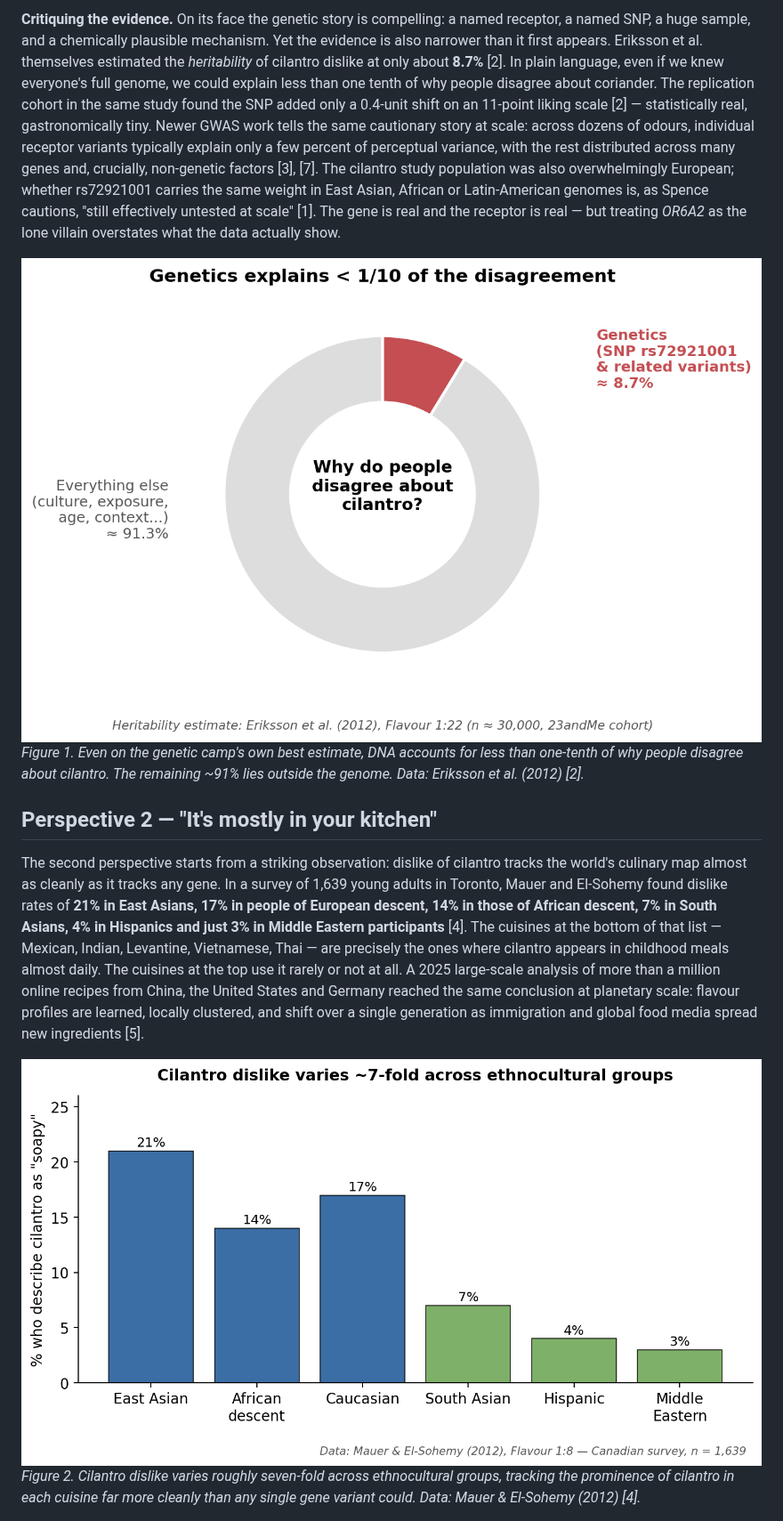
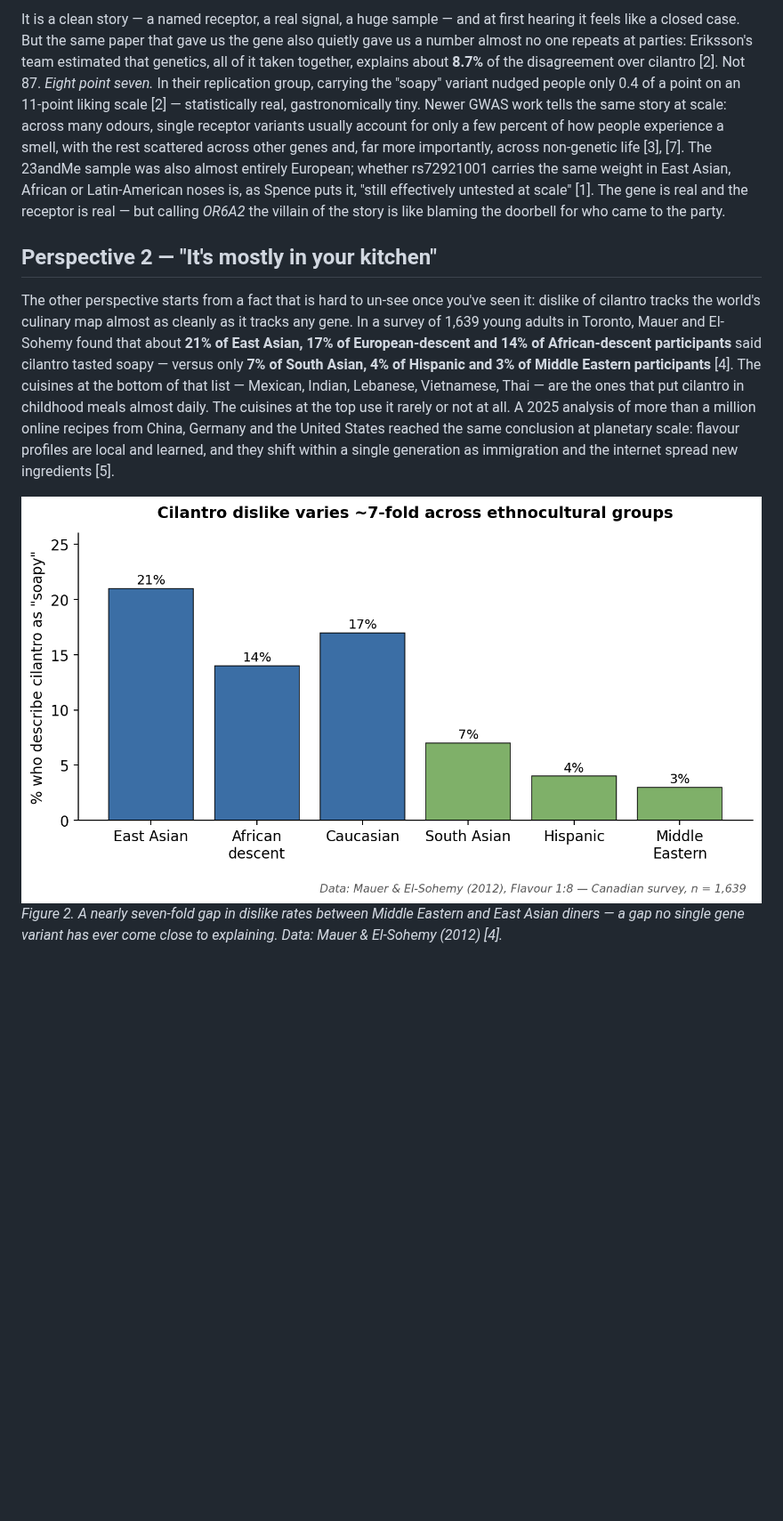
Before and after one commit to LU-Chuanyu/test, a Markdown page: A2_Blog_Draft_v1.md, the part around one of its changes. Shown at 89% size. Rendered like a GitHub page; pictures changed too: figures/fig2_heritability_donut.png (deleted); blank space fills up the shorter version.

```diff
--- a/A2_Blog_Draft_v1.md
+++ b/A2_Blog_Draft_v1.md
@@ -22,13 +25,10 @@ The strongest evidence for the genetic perspective comes from a 2012 genome-wide
 
-**Critiquing the evidence.** On its face the genetic story is compelling: a named receptor, a named SNP, a huge sample, and a chemically plausible mechanism. Yet the evidence is also narrower than it first appears. Eriksson et al. themselves estimated the *heritability* of cilantro dislike at only about **8.7%** [2]. In plain language, even if we knew everyone's full genome, we could explain less than one tenth of why people disagree about coriander. The replication cohort in the same study found the SNP added only a 0.4-unit shift on an 11-point liking scale [2] — statistically real, gastronomically tiny. Newer GWAS work tells the same cautionary story at scale: across dozens of odours, individual receptor variants typically explain only a few percent of perceptual variance, with the rest distributed across many genes and, crucially, non-genetic factors [3], [7]. The cilantro study population was also overwhelmingly European; whether rs72921001 carries the same weight in East Asian, African or Latin-American genomes is, as Spence cautions, "still effectively untested at scale" [1]. The gene is real and the receptor is real — but treating *OR6A2* as the lone villain overstates what the data actually show.
-
-![Donut chart: heritability of cilantro dislike is about 8.7% versus 91.3% non-genetic factors](figures/fig2_heritability_donut.png)
-*Figure 1. Even on the genetic camp's own best estimate, DNA accounts for less than one-tenth of why people disagree about cilantro. The remaining ~91% lies outside the genome. Data: Eriksson et al. (2012) [2].*
+It is a clean story — a named receptor, a real signal, a huge sample — and at first hearing it feels like a closed case. But the same paper that gave us the gene also quietly gave us a number almost no one repeats at parties: Eriksson's team estimated that genetics, all of it taken together, explains about **8.7%** of the disagreement over cilantro [2]. Not 87. *Eight point seven.* In their replication group, carrying the "soapy" variant nudged people only 0.4 of a point on an 11-point liking scale [2] — statistically real, gastronomically tiny. Newer GWAS work tells the same story at scale: across many odours, single receptor variants usually account for only a few percent of how people experience a smell, with the rest scattered across other genes and, far more importantly, across non-genetic life [3], [7]. The 23andMe sample was also almost entirely European; whether rs72921001 carries the same weight in East Asian, African or Latin-American noses is, as Spence puts it, "still effectively untested at scale" [1]. The gene is real and the receptor is real — but calling *OR6A2* the villain of the story is like blaming the doorbell for who came to the party.
 
 ## Perspective 2 — "It's mostly in your kitchen"
 
-The second perspective starts from a striking observation: dislike of cilantro tracks the world's culinary map almost as cleanly as it tracks any gene. In a survey of 1,639 young adults in Toronto, Mauer and El-Sohemy found dislike rates of **21% in East Asians, 17% in people of European descent, 14% in those of African descent, 7% in South Asians, 4% in Hispanics and just 3% in Middle Eastern participants** [4]. The cuisines at the bottom of that list — Mexican, Indian, Levantine, Vietnamese, Thai — are precisely the ones where cilantro appears in childhood meals almost daily. The cuisines at the top use it rarely or not at all. A 2025 large-scale analysis of more than a million online recipes from China, the United States and Germany reached the same conclusion at planetary scale: flavour profiles are learned, locally clustered, and shift over a single generation as immigration and global food media spread new ingredients [5].
+The other perspective starts from a fact that is hard to un-see once you've seen it: dislike of cilantro tracks the world's culinary map almost as cleanly as it tracks any gene. In a survey of 1,639 young adults in Toronto, Mauer and El-Sohemy found that about **21% of East Asian, 17% of European-descent and 14% of African-descent participants** said cilantro tasted soapy — versus only **7% of South Asian, 4% of Hispanic and 3% of Middle Eastern participants** [4]. The cuisines at the bottom of that list — Mexican, Indian, Lebanese, Vietnamese, Thai — are the ones that put cilantro in childhood meals almost daily. The cuisines at the top use it rarely or not at all. A 2025 analysis of more than a million online recipes from China, Germany and the United States reached the same conclusion at planetary scale: flavour profiles are local and learned, and they shift within a single generation as immigration and the internet spread new ingredients [5].
 
-![Bar chart: percentage who describe cilantro as soapy by ethnocultural group, ranging from 21% in East Asians to 3% in Middle Eastern participants](figures/fig1_ethnocultural_prevalence.png)
-*Figure 2. Cilantro dislike varies roughly seven-fold across ethnocultural groups, tracking the prominence of cilantro in each cuisine far more cleanly than any single gene variant could. Data: Mauer & El-Sohemy (2012) [4].*
+![Bar chart: cilantro dislike rates across six ethnocultural groups, ranging from 21% in East Asians down to 3% in Middle Eastern participants](figures/fig1_ethnocultural_prevalence.png)
+*Figure 2. A nearly seven-fold gap in dislike rates between Middle Eastern and East Asian diners — a gap no single gene variant has ever come close to explaining. Data: Mauer & El-Sohemy (2012) [4].*
 
```
Also changed, not shown: other parts of A2_Blog_Draft_v1.md (+12 -11 lines), figures/fig_science_in_one_bite.png (added).
